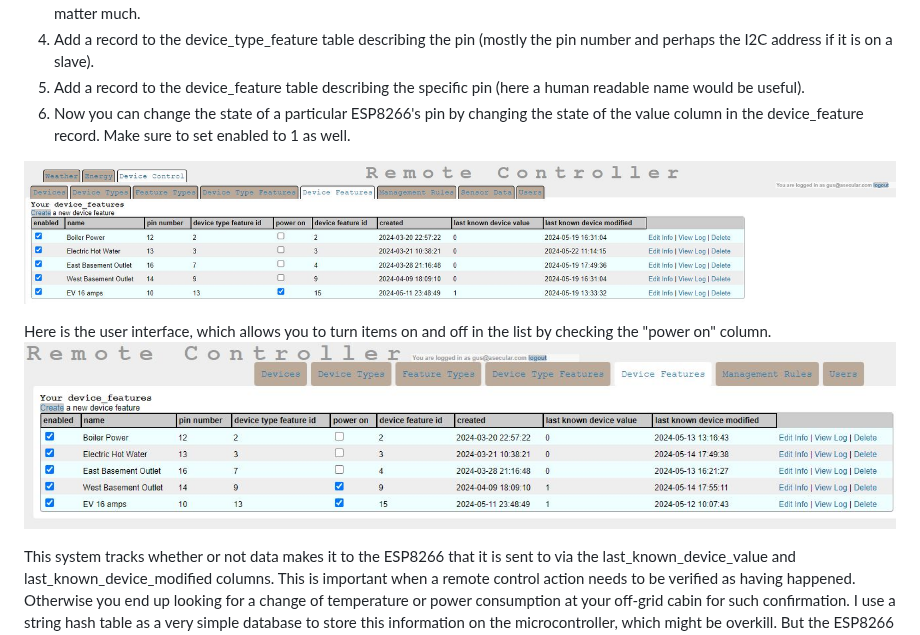
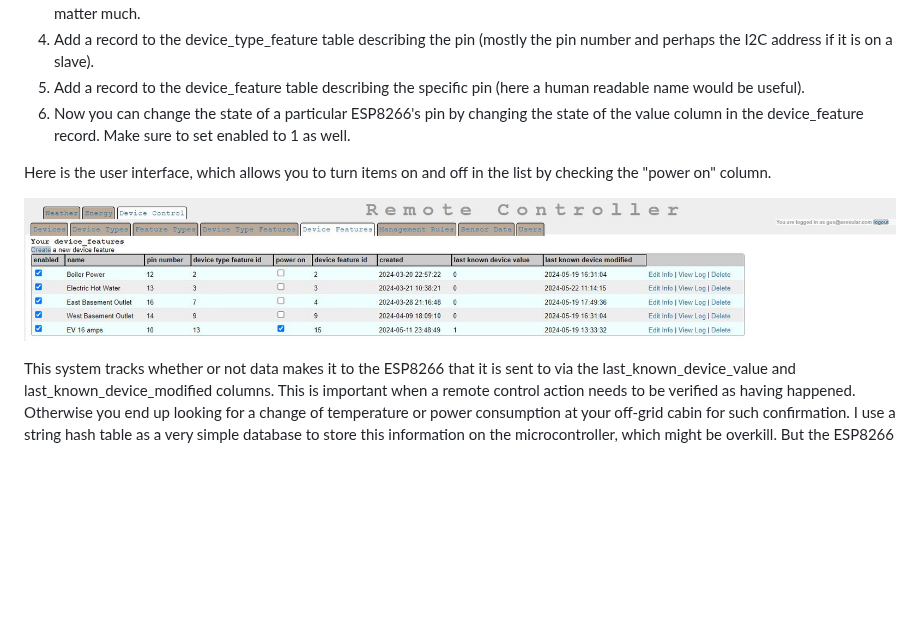
Before and after one commit to judasgutenberg/Esp8266_RemoteControl, a Markdown page: README.md, the part around the change. GitHub-like rendering; blank space fills up the shorter version.

Commit message:
got rid of superfluous screenshot

```diff
--- a/README.md
+++ b/README.md
@@ -28,10 +28,9 @@ This system is actually multi-user and supports multiple user accounts, each wit
 5. Add a record to the device_feature table describing the specific pin (here a human readable name would be useful).
 6. Now you can change the state of a particular ESP8266's pin by changing the state of the value column in the device_feature record.  Make sure to set enabled to 1 as well.
 
+Here is the user interface, which allows you to turn items on and off in the list by checking the "power on" column.
+
 ![alt text](esp8266-remote.jpg?raw=true)
-
-Here is the user interface, which allows you to turn items on and off in the list by checking the "power on" column.
-![alt text](remotecontrolscreen.jpg?raw=true)
 
 This system tracks whether or not data makes it to the ESP8266 that it is sent to via the last_known_device_value and last_known_device_modified columns.  This is important when a remote control action needs to be verified as having happened. Otherwise you end up looking for a change of temperature or power consumption at your off-grid cabin for such confirmation.  I use a string hash table as a very simple database to store this information on the microcontroller, which might be overkill. But the ESP8266 has enough storage and memory to be a little wasteful of resources. Also, every change of state for a device_feature is logged in the device_feature_log table.
 
```
